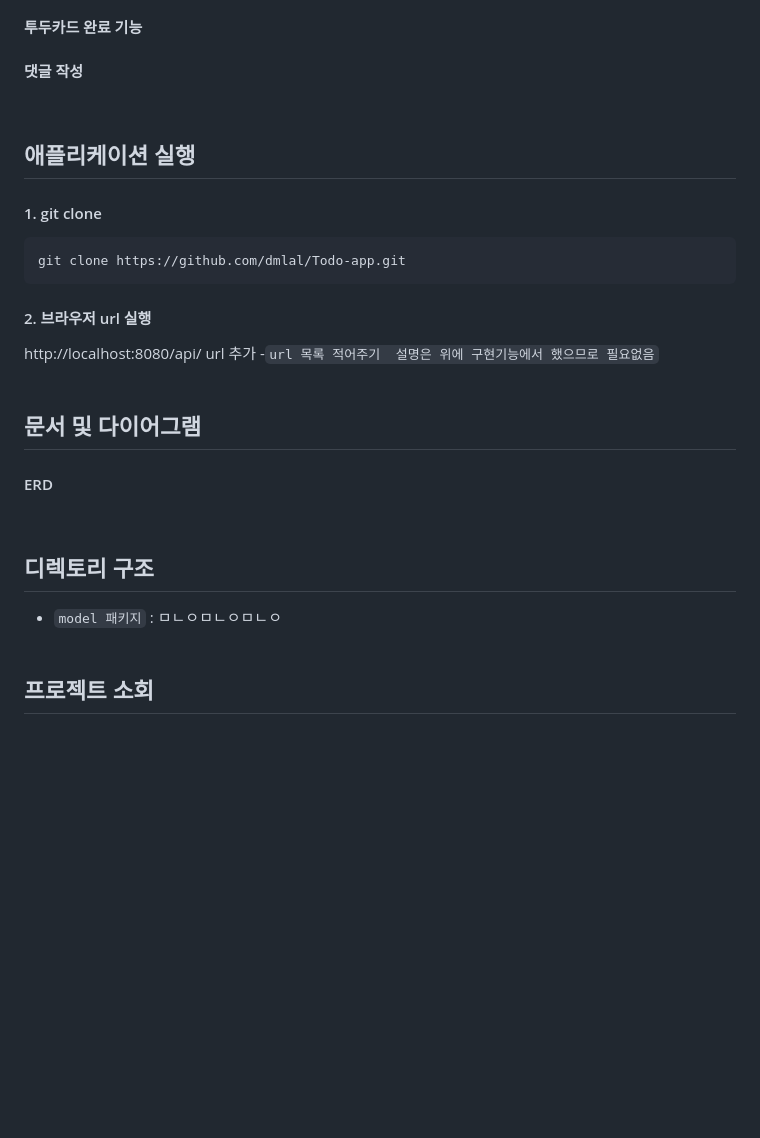
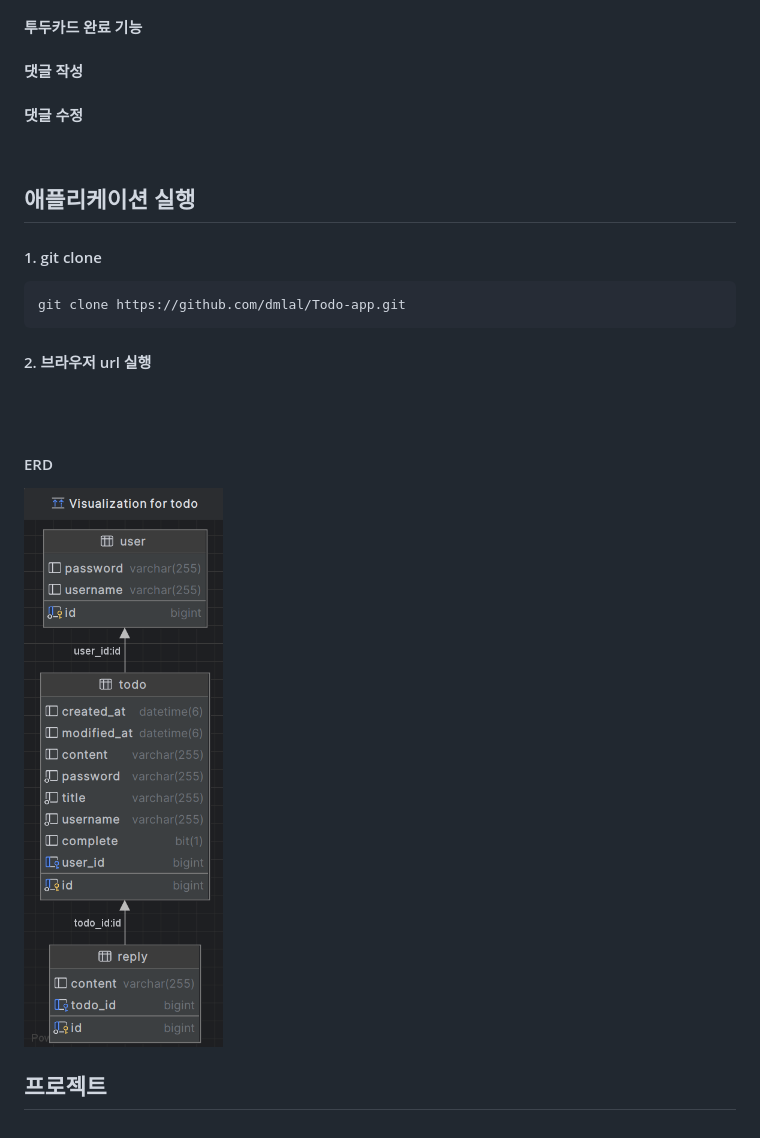
Before and after one commit to dmlal/-, a Markdown page: README.md, the part around the change. Rendered like a GitHub page; pictures changed too: img.png (added); blank space fills up the shorter version.

Commit message:
feat : ERD 이미지 파일 추가

````diff
--- a/README.md
+++ b/README.md
@@ -18,6 +18,7 @@
 #### 투두카드 수정
 #### 투두카드 완료 기능
 #### 댓글 작성
+#### 댓글 수정
 <br>
 
 ## 애플리케이션 실행
@@ -26,16 +27,9 @@
 git clone https://github.com/dmlal/Todo-app.git
 ```
 #### 2. 브라우저 url 실행
-http://localhost:8080/api/  url 추가
--`url 목록 적어주기  설명은 위에 구현기능에서 했으므로 필요없음`
+
 <br><br>
+#### ERD
+![img.png](img.png)
 
-## 문서 및 다이어그램
-#### ERD
-<br>
-
-## 디렉토리 구조
-- `model 패키지` : ㅁㄴㅇㅁㄴㅇㅁㄴㅇ
-  <br><br>
-
-## 프로젝트 소회
+## 프로젝트
````
Also changed, not shown: 1 other file.
